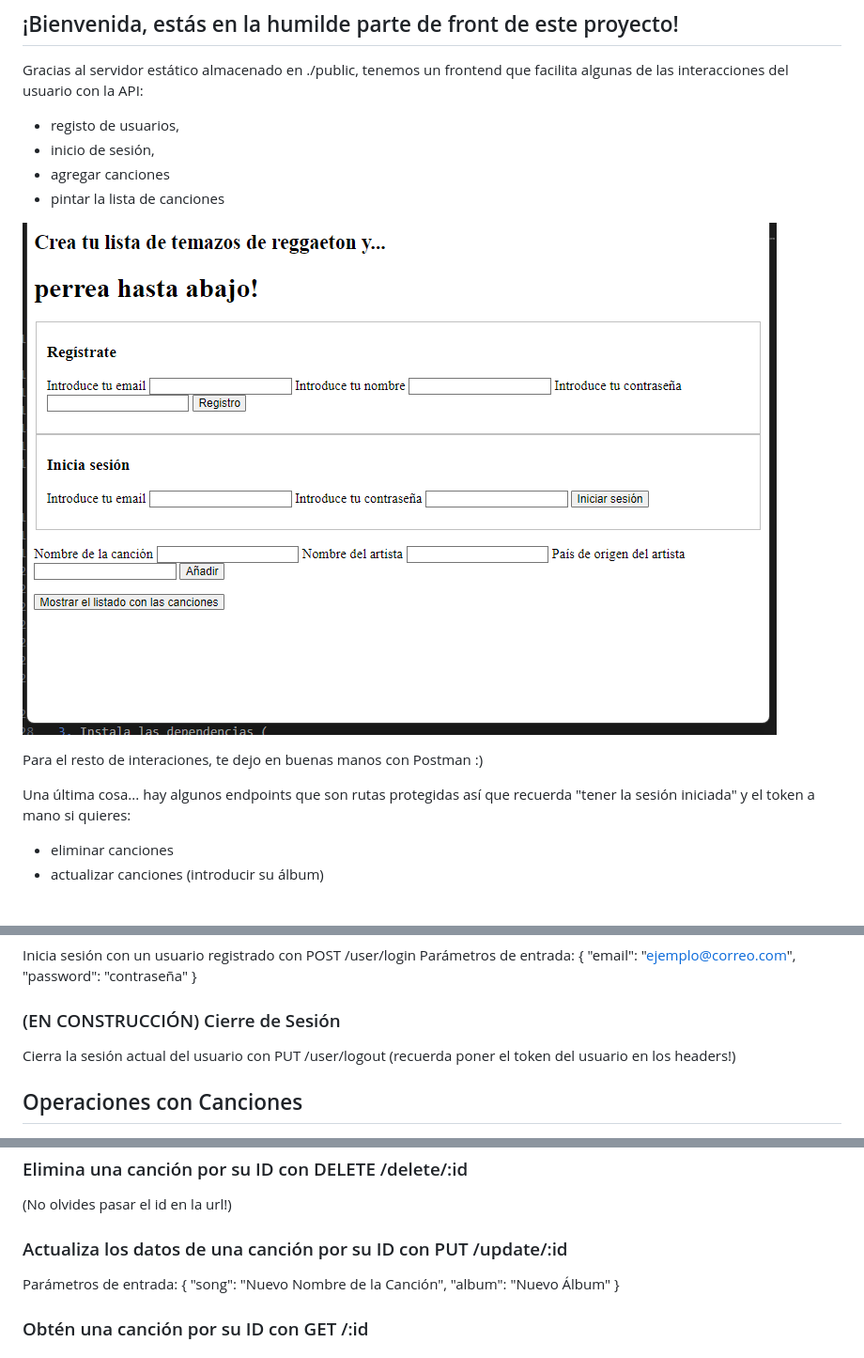
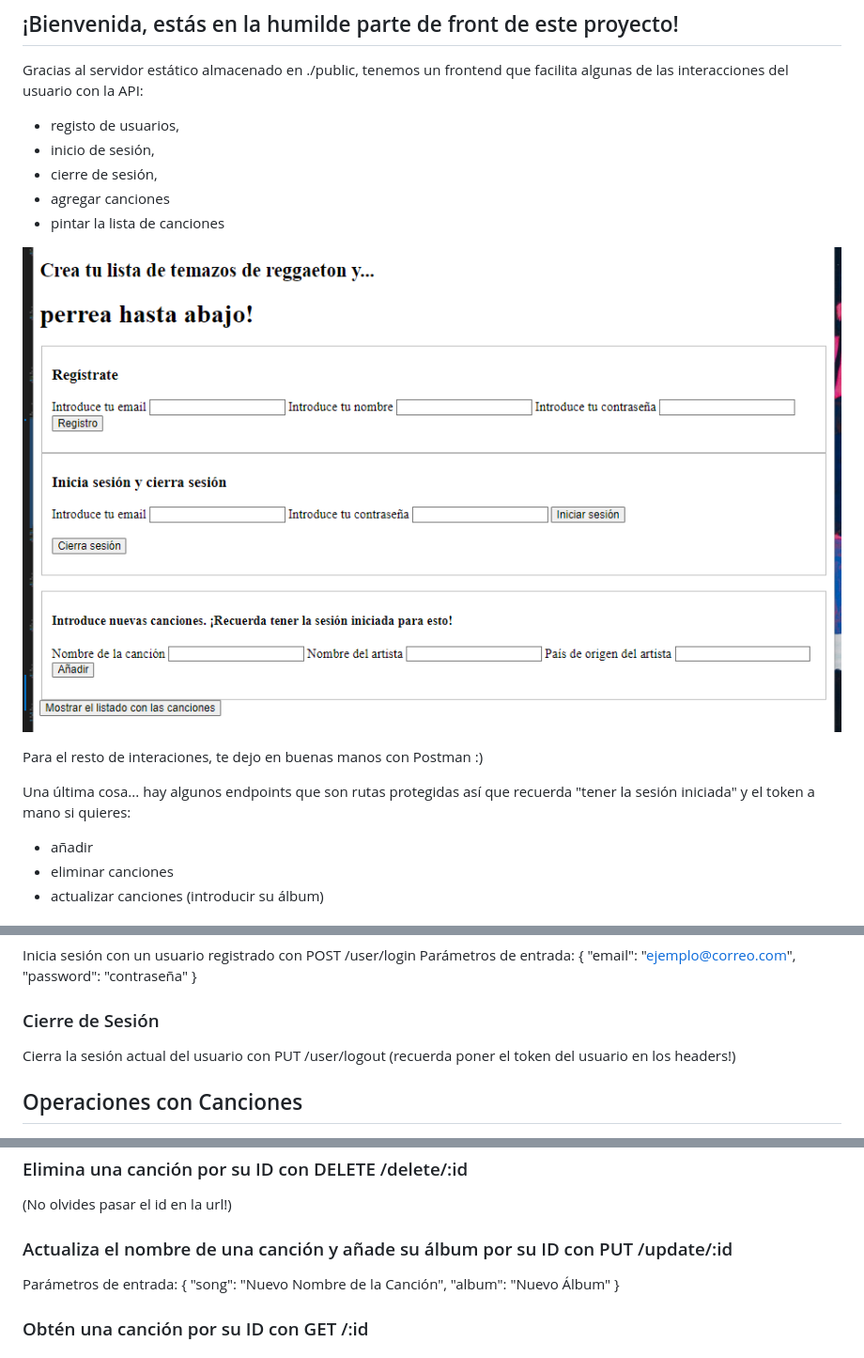
Before and after one commit to Adalab/modulo-4-evaluacion-final-bpw-Pi-Rey, a Markdown page: readme.md, 3 parts joined by grey strips. Shown: that part at 94% size. Rendered like a GitHub page; pictures changed too: images/image.png.

Commit message:
add localStorage and logout

```diff
--- a/readme.md
+++ b/readme.md
@@ -41,6 +41,7 @@ y nodemon si lo necesitas)
 Gracias al servidor estático almacenado en ./public, tenemos un frontend que facilita algunas de las interacciones del usuario con la API:
 - registo de usuarios,
 - inicio de sesión,
+- cierre de sesión,
 - agregar canciones
 - pintar la lista de canciones
 
@@ -49,6 +50,7 @@ Gracias al servidor estático almacenado en ./public, tenemos un frontend que fa
 Para el resto de interaciones, te dejo en buenas manos con Postman :)
 
 Una última cosa... hay algunos endpoints que son rutas protegidas así que recuerda "tener la sesión iniciada" y el token a mano si quieres:
+- añadir
 - eliminar canciones
 - actualizar canciones (introducir su álbum)
 
@@ -71,7 +73,7 @@ Parámetros de entrada:
 "password": "contraseña"
 }
 
-### (EN CONSTRUCCIÓN) Cierre de Sesión
+### Cierre de Sesión
 Cierra la sesión actual del usuario con PUT /user/logout
 (recuerda poner el token del usuario en los headers!)
 
@@ -90,7 +92,7 @@ Parámetros de entrada:
 ### Elimina una canción por su ID con DELETE /delete/:id
 (No olvides pasar el id en la url!)
 
-### Actualiza los datos de una canción por su ID con PUT /update/:id
+### Actualiza el nombre de una canción y añade su álbum por su ID con PUT /update/:id
 Parámetros de entrada:
 {
 "song": "Nuevo Nombre de la Canción",
```
Also changed, not shown: 3 other files.
